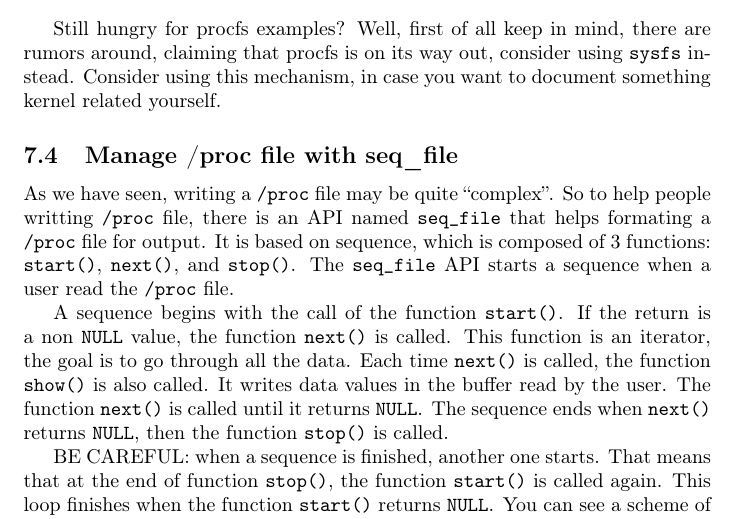
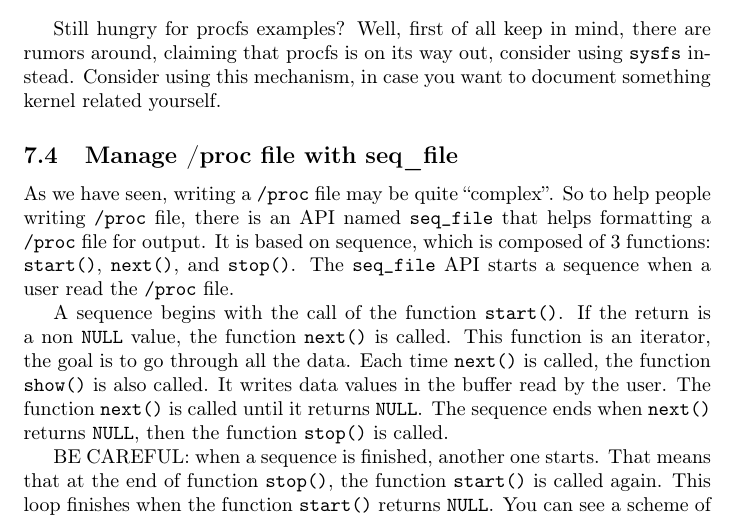
Before and after one commit to sysprog21/lkmpg, a LaTeX book (lkmpg.tex): part of page 32 of 54, cut so that both start at the same text. Compiled offline with pdfLaTeX.

Commit message:
Fix typo

```diff
--- a/lkmpg.tex
+++ b/lkmpg.tex
@@ -1220,7 +1220,7 @@ Consider using this mechanism, in case you want to document something kernel rel
 \subsection{Manage /proc file with seq\_file}
 \label{sec:manage_procfs_with_seq_file}
 As we have seen, writing a \verb|/proc| file may be quite ``complex''.
-So to help people writting \verb|/proc| file, there is an API named \cpp|seq_file| that helps formating a \verb|/proc| file for output.
+So to help people writing \verb|/proc| file, there is an API named \cpp|seq_file| that helps formatting a \verb|/proc| file for output.
 It is based on sequence, which is composed of 3 functions: \cpp|start()|, \cpp|next()|, and \cpp|stop()|.
 The \cpp|seq_file| API starts a sequence when a user read the \verb|/proc| file.
 
```
